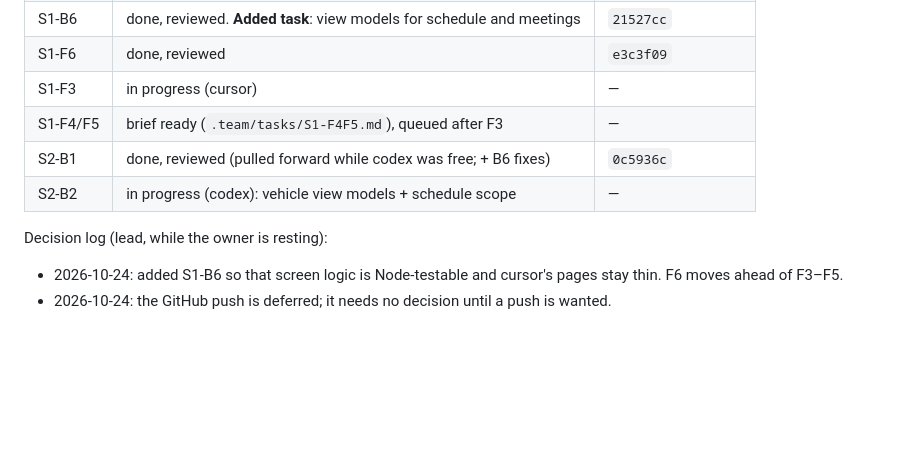
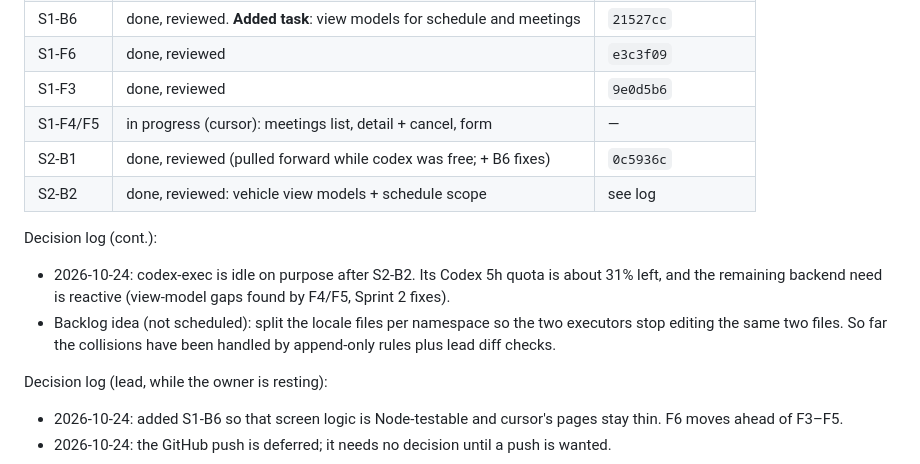
Before and after one commit to zxas5657-lgtm/corp-admin-miniapp, a Markdown page: PLAN.md, the part around the change. Rendered like a GitHub page; blank space fills up the shorter version.

Commit message:
PLAN: status, codex idle decision

```diff
--- a/PLAN.md
+++ b/PLAN.md
@@ -114,10 +114,14 @@ Order matters. B-tasks unblock F-tasks. **Every task passes the gates in §5 bef
 | S1-B5 | done, reviewed (+ B4 fixes) | `10d0282` |
 | S1-B6 | done, reviewed. **Added task**: view models for schedule and meetings | `21527cc` |
 | S1-F6 | done, reviewed | `e3c3f09` |
-| S1-F3 | in progress (cursor) | — |
-| S1-F4/F5 | brief ready (`.team/tasks/S1-F4F5.md`), queued after F3 | — |
+| S1-F3 | done, reviewed | `9e0d5b6` |
+| S1-F4/F5 | in progress (cursor): meetings list, detail + cancel, form | — |
 | S2-B1 | done, reviewed (pulled forward while codex was free; + B6 fixes) | `0c5936c` |
-| S2-B2 | in progress (codex): vehicle view models + schedule scope | — |
+| S2-B2 | done, reviewed: vehicle view models + schedule scope | see log |
+
+Decision log (cont.):
+- 2026-10-24: codex-exec is idle on purpose after S2-B2. Its Codex 5h quota is about 31% left, and the remaining backend need is reactive (view-model gaps found by F4/F5, Sprint 2 fixes).
+- Backlog idea (not scheduled): split the locale files per namespace so the two executors stop editing the same two files. So far the collisions have been handled by append-only rules plus lead diff checks.
 
 Decision log (lead, while the owner is resting):
 - 2026-10-24: added S1-B6 so that screen logic is Node-testable and cursor's pages stay thin. F6 moves ahead of F3–F5.
```
